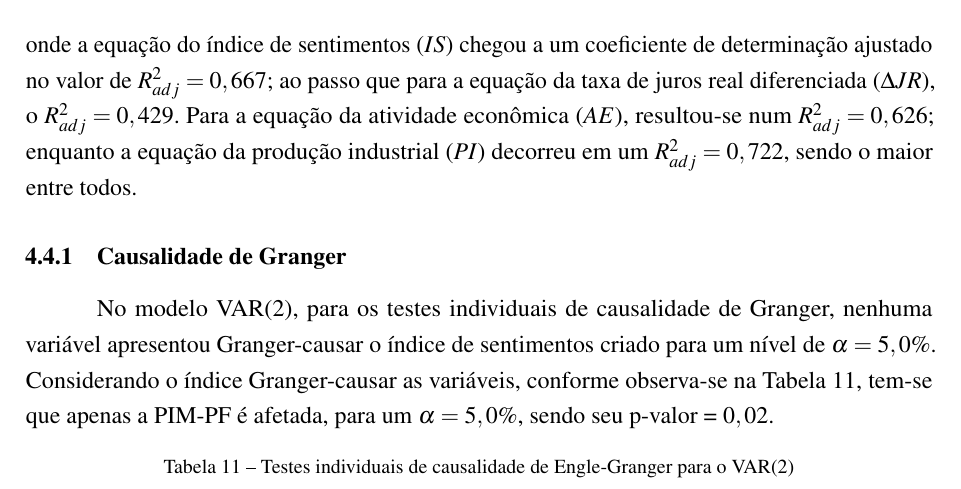
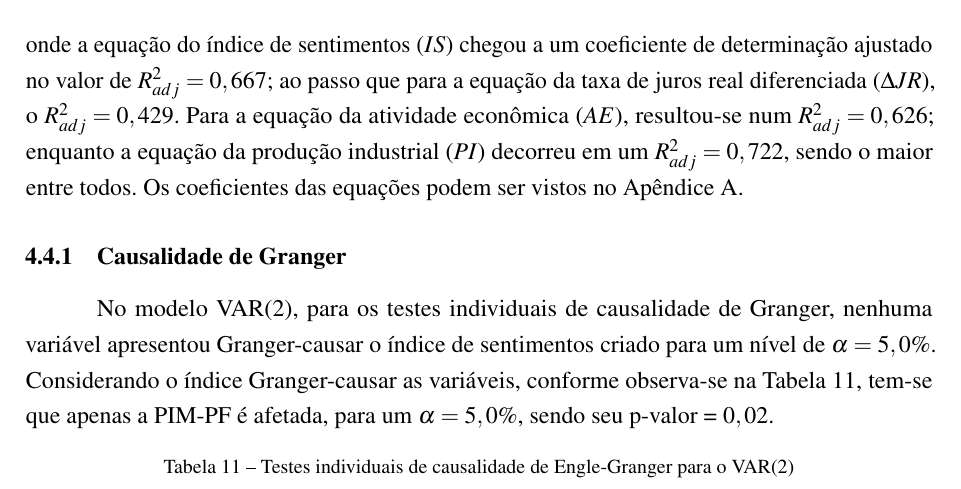
Before and after one commit to cairebarletta/tcc, a LaTeX thesis (latex/organizacao_abnt.tex, which reads latex/textuais/4_resultados.tex): part of page 54 of 68, cut so that both start at the same text. Compiled offline with pdfLaTeX.

Commit message:
add final update

```diff
--- a/latex/textuais/4_resultados.tex
+++ b/latex/textuais/4_resultados.tex
@@ -222,7 +222,7 @@ No VAR($2$), considerando todas as variáveis como endógenas, obteve-se então
 &AE_{t} = IS_{t-1} + \Delta JR_{t-1} + AE_{t-1} + PI_{t-1} + IS_{t-2} + \Delta JR_{t-2} + AE_{t-2} + PI_{t-2} + \epsilon_{AE_{t}} \\
 &PI_{t} = IS_{t-1} + \Delta JR_{t-1} + AE_{t-1} + PI_{t-1} + IS_{t-2} + \Delta JR_{t-2} + AE_{t-2} + PI_{t-2} + \epsilon_{PI_{t}}
 \end{align}
-\end{ceqn} onde a equação do índice de sentimentos ($IS$) chegou a um coeficiente de determinação ajustado no valor de $R_{adj}^2 = 0,667$; ao passo que para a equação da taxa de juros real diferenciada ($\Delta JR$), o $R_{adj}^2 = 0,429$. Para a equação da atividade econômica ($AE$), resultou-se num $R_{adj}^2 = 0,626$; enquanto a equação da produção industrial ($PI$) decorreu em um $R_{adj}^2 = 0,722$, sendo o maior entre todos.
+\end{ceqn} onde a equação do índice de sentimentos ($IS$) chegou a um coeficiente de determinação ajustado no valor de $R_{adj}^2 = 0,667$; ao passo que para a equação da taxa de juros real diferenciada ($\Delta JR$), o $R_{adj}^2 = 0,429$. Para a equação da atividade econômica ($AE$), resultou-se num $R_{adj}^2 = 0,626$; enquanto a equação da produção industrial ($PI$) decorreu em um $R_{adj}^2 = 0,722$, sendo o maior entre todos. Os coeficientes das equações podem ser vistos no Apêndice A.
 
 \subsection{Causalidade de Granger}
 
```
Also changed, not shown: tcc_caire_b_barletta.pdf.
